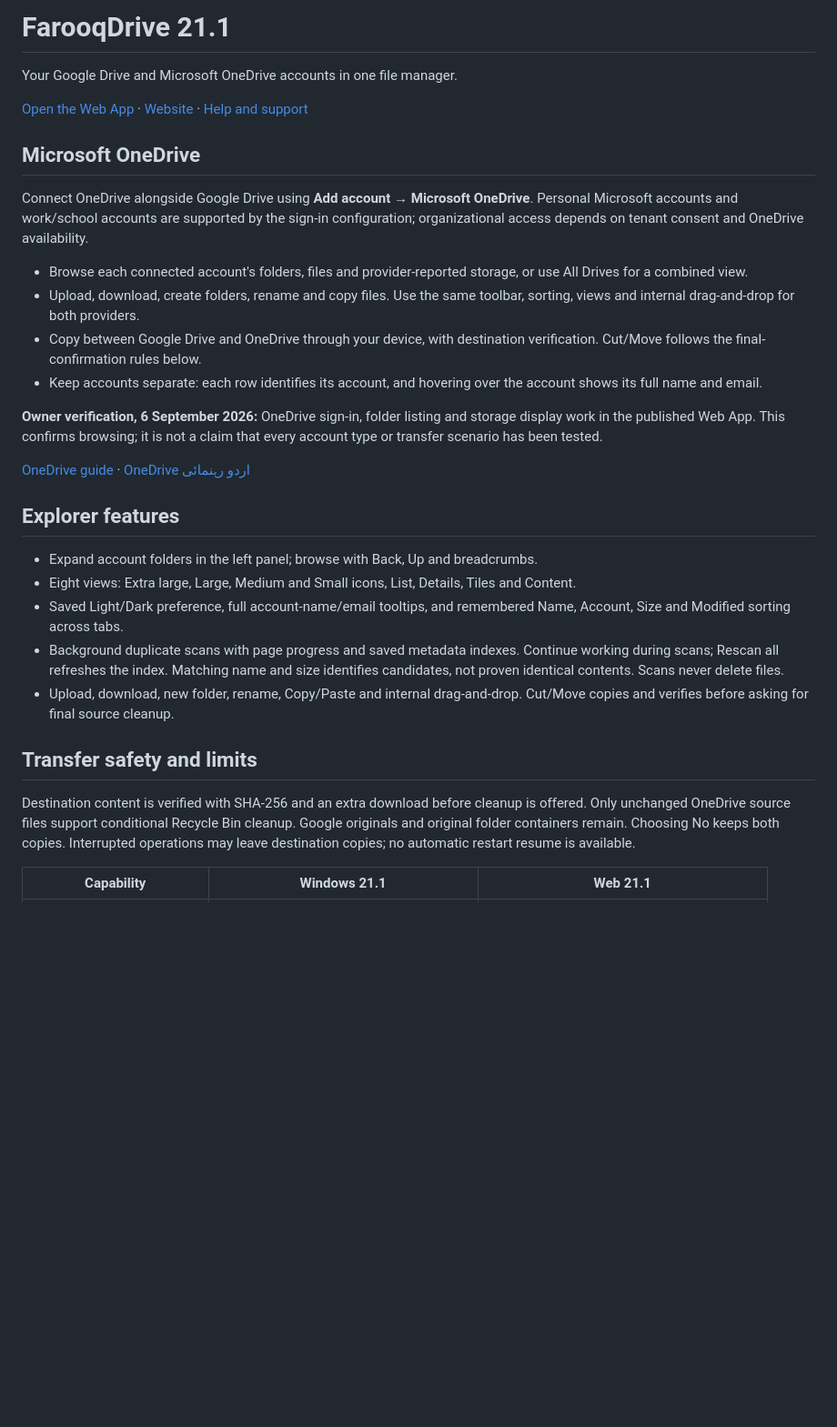
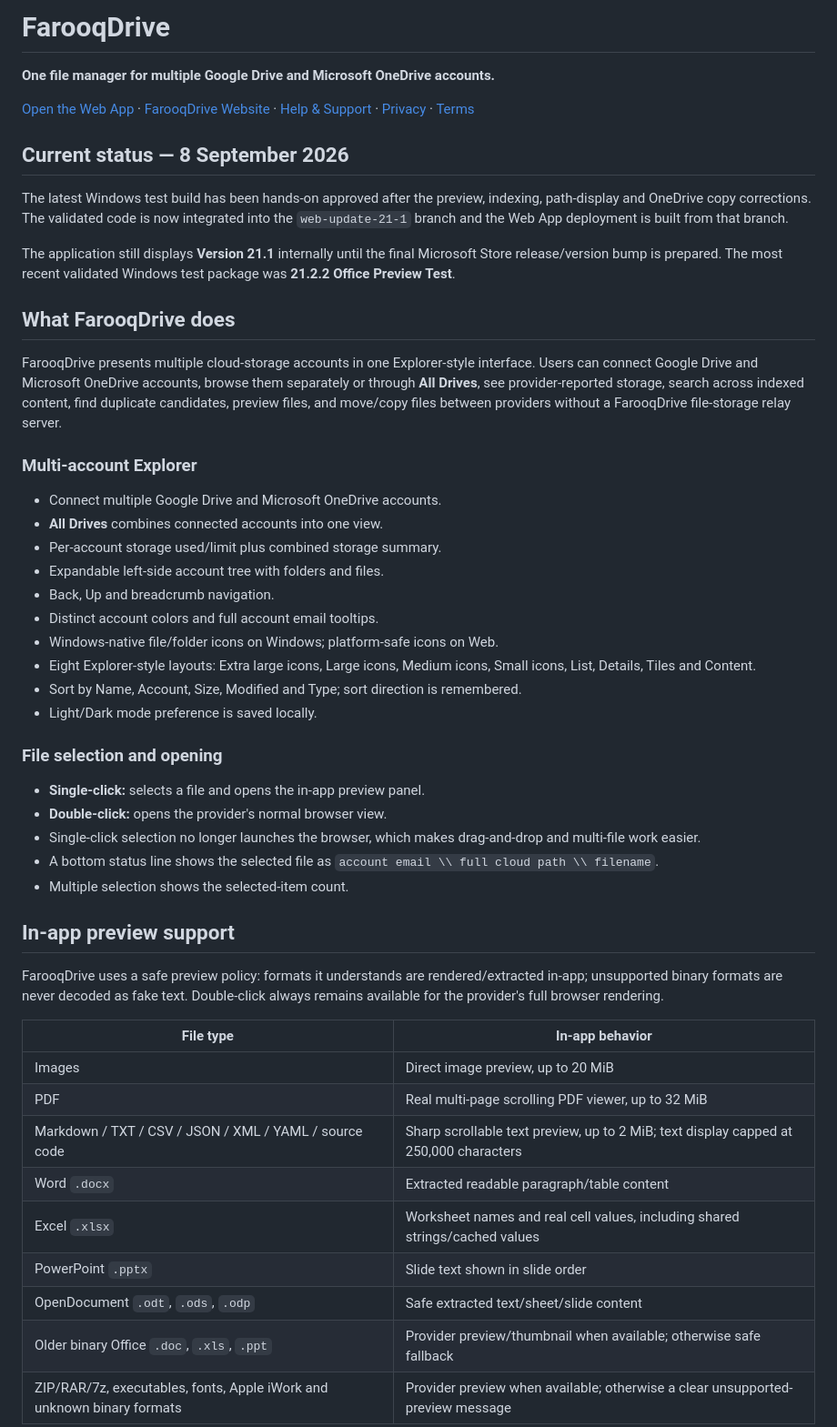
Before and after one commit to farooqmusicai/FarooqDrive, a Markdown page: README.md, the part around one of its changes. Shown at 91% size. Rendered like a GitHub page; blank space fills up the shorter version.

```diff
--- a/README.md
+++ b/README.md
@@ -1,32 +1,53 @@
-# FarooqDrive 21.1
+# FarooqDrive
 
-Your Google Drive and Microsoft OneDrive accounts in one file manager.
+**One file manager for multiple Google Drive and Microsoft OneDrive accounts.**
 
-[Open the Web App](https://farooqmusicai.github.io/FarooqDrive/) · [Website](https://www.mymandoob.com/farooqdrive/) · [Help and support](https://www.mymandoob.com/farooqdrive/support.html)
+[Open the Web App](https://farooqmusicai.github.io/FarooqDrive/) · [FarooqDrive Website](https://www.mymandoob.com/farooqdrive/) · [Help & Support](https://www.mymandoob.com/farooqdrive/support.html) · [Privacy](https://www.mymandoob.com/farooqdrive/privacy.html) · [Terms](https://www.mymandoob.com/farooqdrive/terms.html)
 
-## Microsoft OneDrive
+## Current status — 8 September 2026
 
-Connect OneDrive alongside Google Drive using **Add account → Microsoft OneDrive**. Personal Microsoft accounts and work/school accounts are supported by the sign-in configuration; organizational access depends on tenant consent and OneDrive availability.
+The latest Windows test build has been hands-on approved after the preview, indexing, path-display and OneDrive copy corrections. The validated code is now integrated into the `web-update-21-1` branch and the Web App deployment is built from that branch.
 
-- Browse each connected account's folders, files and provider-reported storage, or use All Drives for a combined view.
-- Upload, download, create folders, rename and copy files. Use the same toolbar, sorting, views and internal drag-and-drop for both providers.
-- Copy between Google Drive and OneDrive through your device, with destination verification. Cut/Move follows the final-confirmation rules below.
-- Keep accounts separate: each row identifies its account, and hovering over the account shows its full name and email.
+The application still displays **Version 21.1** internally until the final Microsoft Store release/version bump is prepared. The most recent validated Windows test package was **21.2.2 Office Preview Test**.
 
-**Owner verification, 6 September 2026:** OneDrive sign-in, folder listing and storage display work in the published Web App. This confirms browsing; it is not a claim that every account type or transfer scenario has been tested.
+## What FarooqDrive does
 
-[OneDrive guide](docs/ONEDRIVE-GUIDE.md) · [OneDrive اردو رہنمائی](docs/ONEDRIVE-GUIDE-URDU.md)
+FarooqDrive presents multiple cloud-storage accounts in one Explorer-style interface. Users can connect Google Drive and Microsoft OneDrive accounts, browse them separately or through **All Drives**, see provider-reported storage, search across indexed content, find duplicate candidates, preview files, and move/copy files between providers without a FarooqDrive file-storage relay server.
 
-## Explorer features
+### Multi-account Explorer
 
-- Expand account folders in the left panel; browse with Back, Up and breadcrumbs.
-- Eight views: Extra large, Large, Medium and Small icons, List, Details, Tiles and Content.
-- Saved Light/Dark preference, full account-name/email tooltips, and remembered Name, Account, Size and Modified sorting across tabs.
-- Background duplicate scans with page progress and saved metadata indexes. Continue working during scans; Rescan all refreshes the index. Matching name and size identifies candidates, not proven identical contents. Scans never delete files.
-- Upload, download, new folder, rename, Copy/Paste and internal drag-and-drop. Cut/Move copies and verifies before asking for final source cleanup.
+- Connect multiple Google Drive and Microsoft OneDrive accounts.
+- **All Drives** combines connected accounts into one view.
+- Per-account storage used/limit plus combined storage summary.
+- Expandable left-side account tree with folders and files.
+- Back, Up and breadcrumb navigation.
+- Distinct account colors and full account email tooltips.
+- Windows-native file/folder icons on Windows; platform-safe icons on Web.
+- Eight Explorer-style layouts: Extra large icons, Large icons, Medium icons, Small icons, List, Details, Tiles and Content.
+- Sort by Name, Account, Size, Modified and Type; sort direction is remembered.
+- Light/Dark mode preference is saved locally.
 
-## Transfer safety and limits
+### File selection and opening
 
-Destination content is verified with SHA-256 and an extra download before cleanup is offered. Only unchanged OneDrive source files support conditional Recycle Bin cleanup. Google originals and original folder containers remain. Choosing No keeps both copies. Interrupted operations may leave destination copies; no automatic restart resume is available.
+- **Single-click:** selects a file and opens the in-app preview panel.
+- **Double-click:** opens the provider's normal browser view.
+- Single-click selection no longer launches the browser, which makes drag-and-drop and multi-file work easier.
+- A bottom status line shows the selected file as `account email \\ full cloud path \\ filename`.
+- Multiple selection shows the selected-item count.
 
-| Capability | Windows 21.1 | Web 21.1 |
+## In-app preview support
+
+FarooqDrive uses a safe preview policy: formats it understands are rendered/extracted in-app; unsupported binary formats are never decoded as fake text. Double-click always remains available for the provider's full browser rendering.
+
+| File type | In-app behavior |
+| --- | --- |
+| Images | Direct image preview, up to 20 MiB |
+| PDF | Real multi-page scrolling PDF viewer, up to 32 MiB |
+| Markdown / TXT / CSV / JSON / XML / YAML / source code | Sharp scrollable text preview, up to 2 MiB; text display capped at 250,000 characters |
+| Word `.docx` | Extracted readable paragraph/table content |
+| Excel `.xlsx` | Worksheet names and real cell values, including shared strings/cached values |
+| PowerPoint `.pptx` | Slide text shown in slide order |
+| OpenDocument `.odt`, `.ods`, `.odp` | Safe extracted text/sheet/slide content |
+| Older binary Office `.doc`, `.xls`, `.ppt` | Provider preview/thumbnail when available; otherwise safe fallback |
+| ZIP/RAR/7z, executables, fonts, Apple iWork and unknown binary formats | Provider preview when available; otherwise a clear unsupported-preview message |
+
```
Also changed, not shown: other parts of README.md (+115 -23 lines).
